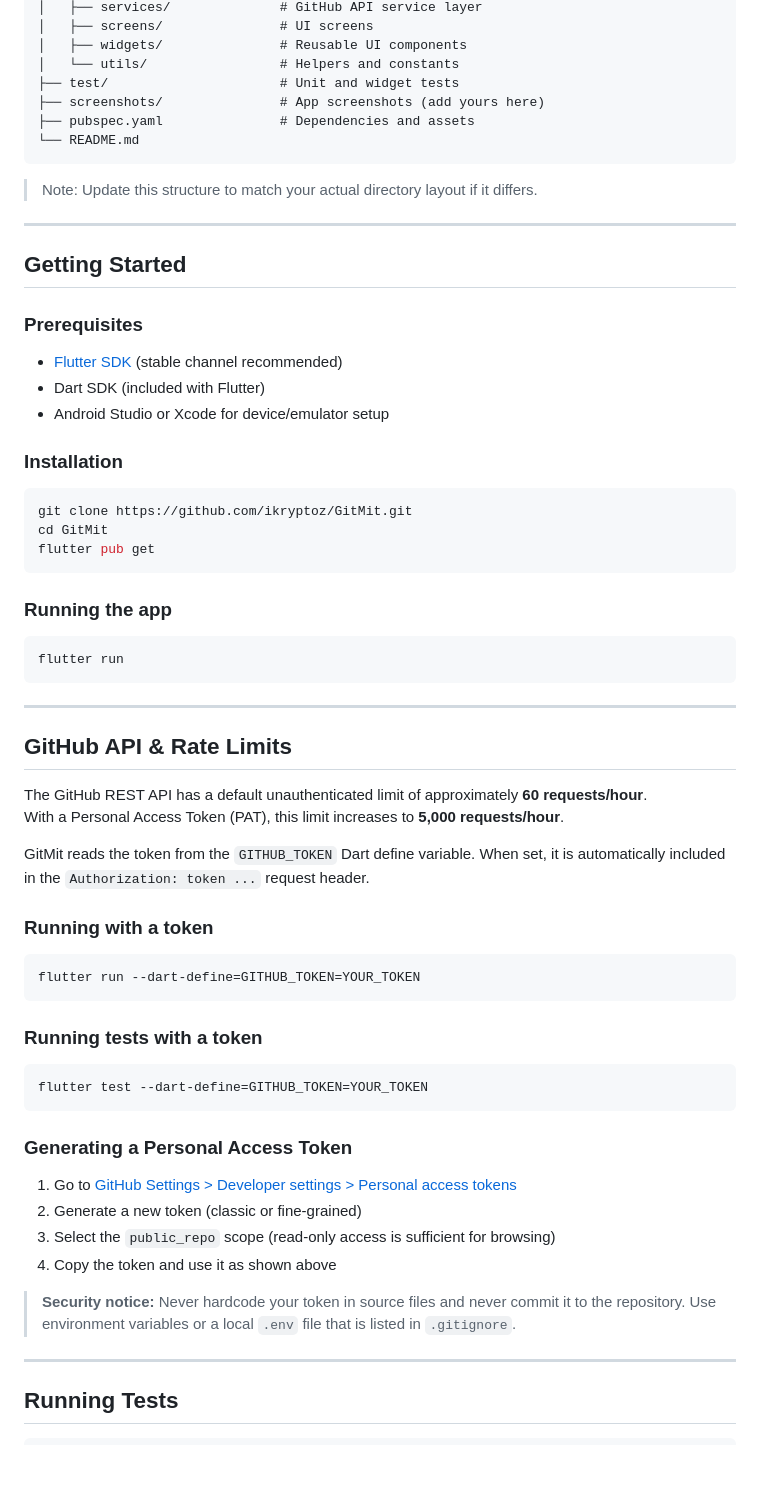
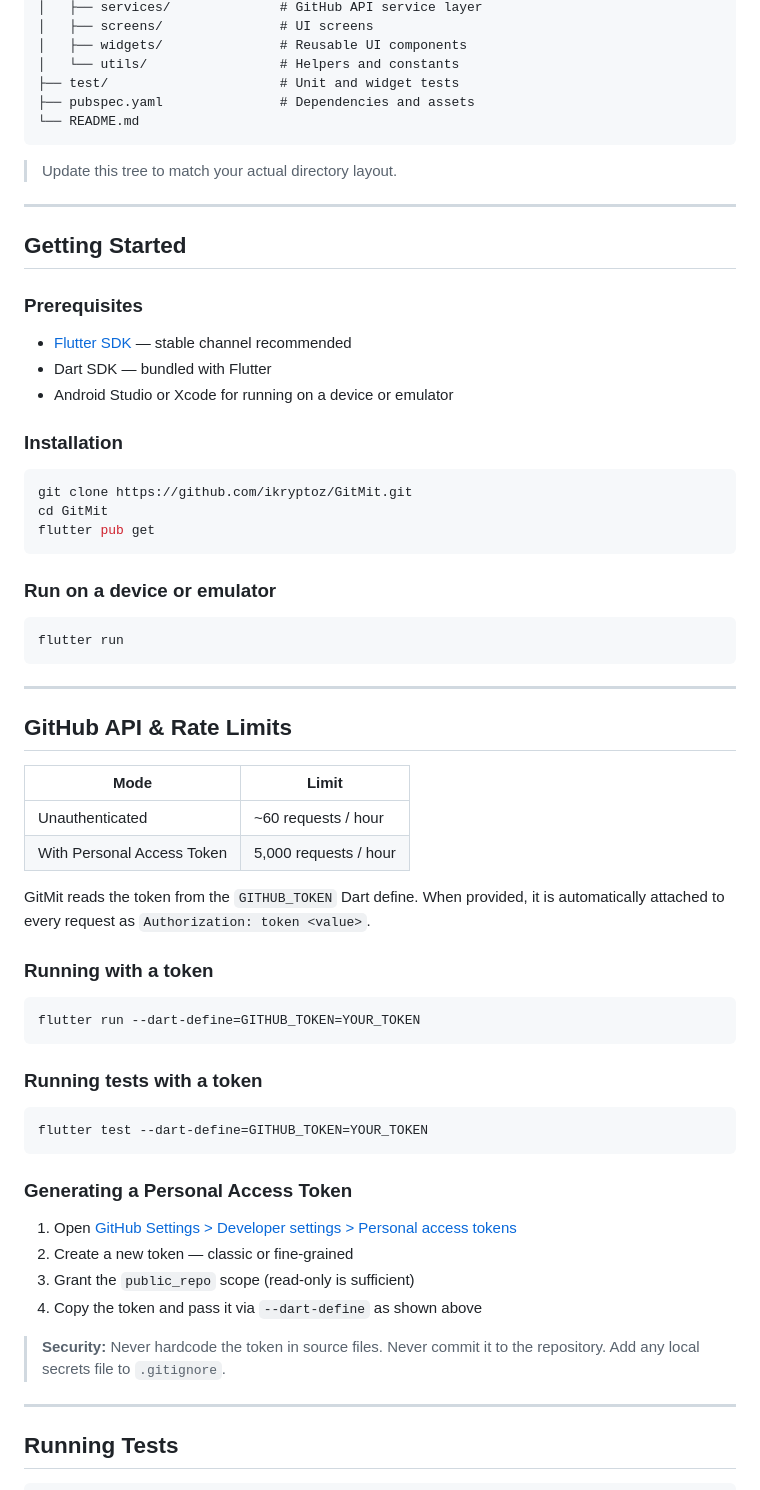
Before and after one commit to ikryptoz/GitMit, a Markdown page: README.md, the part around one of its changes. Drawn GitHub-style; blank space fills up the shorter version.

````diff
--- a/README.md
+++ b/README.md
@@ -72,12 +78,11 @@ GitMit/
 │   ├── widgets/               # Reusable UI components
 │   └── utils/                 # Helpers and constants
 ├── test/                      # Unit and widget tests
-├── screenshots/               # App screenshots (add yours here)
 ├── pubspec.yaml               # Dependencies and assets
 └── README.md
 ```
 
-> Note: Update this structure to match your actual directory layout if it differs.
+> Update this tree to match your actual directory layout.
 
 ---
 
@@ -85,9 +90,9 @@ GitMit/
 
 ### Prerequisites
 
-- [Flutter SDK](https://docs.flutter.dev/get-started/install) (stable channel recommended)
-- Dart SDK (included with Flutter)
-- Android Studio or Xcode for device/emulator setup
+- [Flutter SDK](https://docs.flutter.dev/get-started/install) — stable channel recommended
+- Dart SDK — bundled with Flutter
+- Android Studio or Xcode for running on a device or emulator
 
 ### Installation
 
@@ -97,7 +102,7 @@ cd GitMit
 flutter pub get
 ```
 
-### Running the app
+### Run on a device or emulator
 
 ```bash
 flutter run
@@ -107,10 +112,12 @@ flutter run
 
 ## GitHub API & Rate Limits
 
-The GitHub REST API has a default unauthenticated limit of approximately **60 requests/hour**.
-With a Personal Access Token (PAT), this limit increases to **5,000 requests/hour**.
+| Mode | Limit |
+|---|---|
+| Unauthenticated | ~60 requests / hour |
+| With Personal Access Token | 5,000 requests / hour |
 
-GitMit reads the token from the `GITHUB_TOKEN` Dart define variable. When set, it is automatically included in the `Authorization: token ...` request header.
+GitMit reads the token from the `GITHUB_TOKEN` Dart define. When provided, it is automatically attached to every request as `Authorization: token <value>`.
 
 ### Running with a token
 
@@ -126,12 +133,12 @@ flutter test --dart-define=GITHUB_TOKEN=YOUR_TOKEN
 
 ### Generating a Personal Access Token
 
-1. Go to [GitHub Settings > Developer settings > Personal access tokens](https://github.com/settings/tokens)
-2. Generate a new token (classic or fine-grained)
-3. Select the `public_repo` scope (read-only access is sufficient for browsing)
-4. Copy the token and use it as shown above
+1. Open [GitHub Settings > Developer settings > Personal access tokens](https://github.com/settings/tokens)
+2. Create a new token — classic or fine-grained
+3. Grant the `public_repo` scope (read-only is sufficient)
+4. Copy the token and pass it via `--dart-define` as shown above
 
-> **Security notice:** Never hardcode your token in source files and never commit it to the repository. Use environment variables or a local `.env` file that is listed in `.gitignore`.
+> **Security:** Never hardcode the token in source files. Never commit it to the repository. Add any local secrets file to `.gitignore`.
 
 ---
 
````
Also changed, not shown: other parts of README.md (+37 -31 lines).
